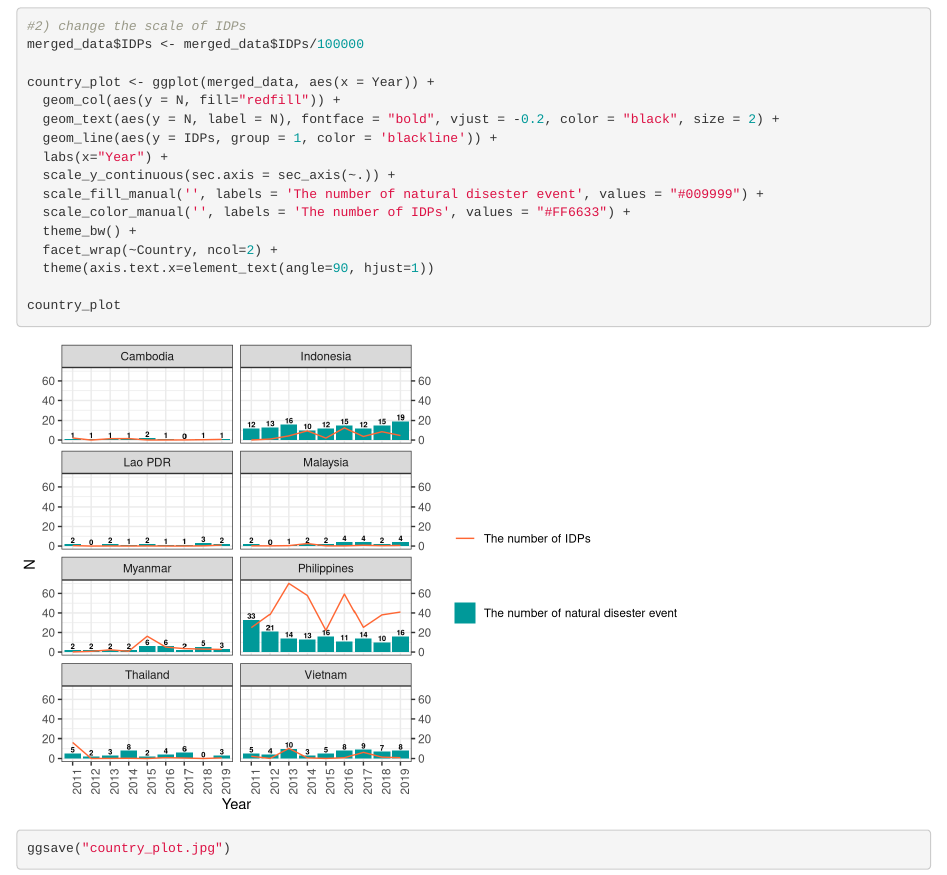
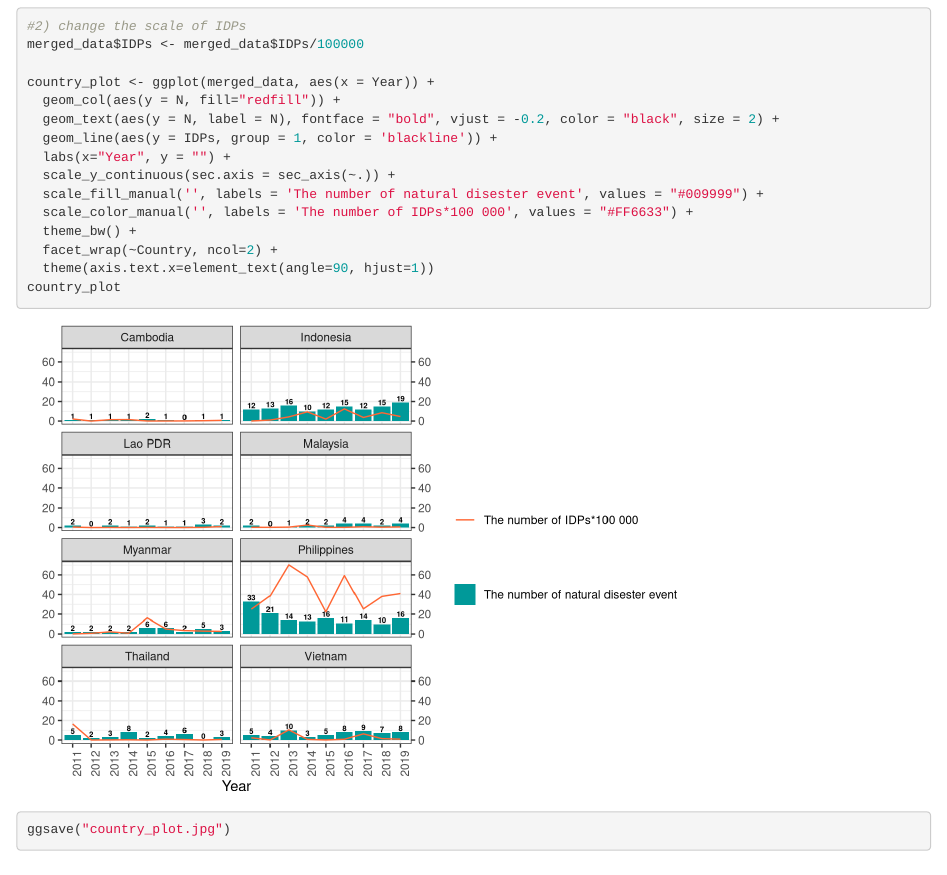
Before and after one commit to CocoPal/Final-Data-Analysis, an R Markdown document (Final Project Script_2.Rmd): the page in a window 1100 px wide, from 8280 px down. Rendered offline with R 4.5, knitr and Pandoc, with nearby package versions.

Commit message:
Update Final Project Script_2.Rmd

```diff
--- a/Final Project Script_2.Rmd
+++ b/Final Project Script_2.Rmd
@@ -207,16 +207,16 @@
   geom_col(aes(y = N, fill="redfill")) +
   geom_text(aes(y = N, label = N), fontface = "bold", vjust = -0.2, color = "black", size = 2) +
   geom_line(aes(y = IDPs, group = 1, color = 'blackline')) +
-  labs(x="Year") +
+  labs(x="Year", y = "") +
   scale_y_continuous(sec.axis = sec_axis(~.)) +
   scale_fill_manual('', labels = 'The number of natural disester event', values = "#009999") +
-  scale_color_manual('', labels = 'The number of IDPs', values = "#FF6633") +
+  scale_color_manual('', labels = 'The number of IDPs*100 000', values = "#FF6633") +
   theme_bw() +
   facet_wrap(~Country, ncol=2) +
   theme(axis.text.x=element_text(angle=90, hjust=1))
-
 country_plot
 ggsave("country_plot.jpg")
+
 
 # Plot 2 - whole region;
 
```
